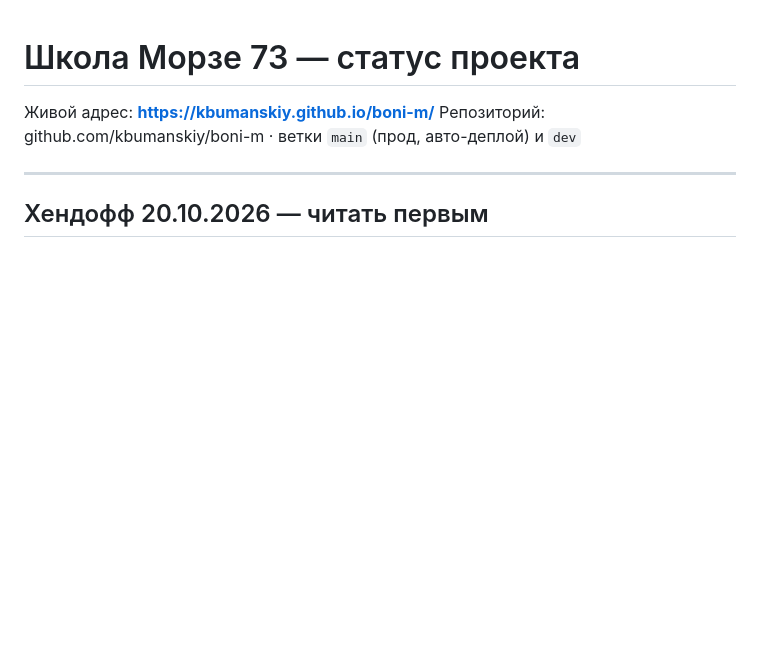
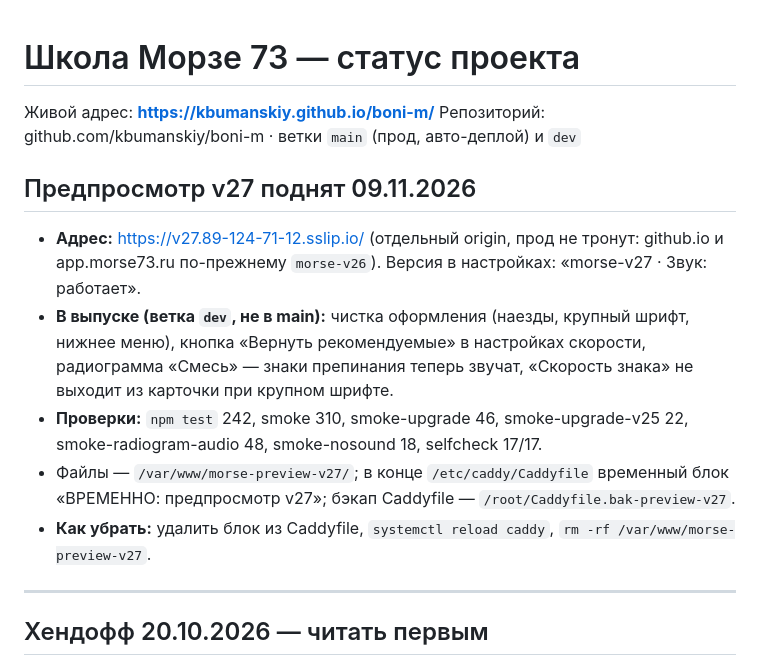
Before and after one commit to kbumanskiy/boni-m, a Markdown page: СТАТУС.md, the part around the change. Drawn GitHub-style; blank space fills up the shorter version.

Commit message:
docs: предпросмотр v27
Co-Authored-By: Claude Opus 5.5 <noreply@anthropic.com>
Claude-Session: https://claude.ai/code/session_01Vrmq1Xtgo5RWGo69djEKb1

```diff
--- a/СТАТУС.md
+++ b/СТАТУС.md
@@ -2,6 +2,14 @@
 
 Живой адрес: **https://kbumanskiy.github.io/boni-m/**
 Репозиторий: github.com/kbumanskiy/boni-m · ветки `main` (прод, авто-деплой) и `dev`
+
+## Предпросмотр v27 поднят 09.11.2026
+
+- **Адрес:** https://v27.89-124-71-12.sslip.io/ (отдельный origin, прод не тронут: github.io и app.morse73.ru по-прежнему `morse-v26`). Версия в настройках: «morse-v27 · Звук: работает».
+- **В выпуске (ветка `dev`, не в main):** чистка оформления (наезды, крупный шрифт, нижнее меню), кнопка «Вернуть рекомендуемые» в настройках скорости, радиограмма «Смесь» — знаки препинания теперь звучат, «Скорость знака» не выходит из карточки при крупном шрифте.
+- **Проверки:** `npm test` 242, smoke 310, smoke-upgrade 46, smoke-upgrade-v25 22, smoke-radiogram-audio 48, smoke-nosound 18, selfcheck 17/17.
+- Файлы — `/var/www/morse-preview-v27/`; в конце `/etc/caddy/Caddyfile` временный блок «ВРЕМЕННО: предпросмотр v27»; бэкап Caddyfile — `/root/Caddyfile.bak-preview-v27`.
+- **Как убрать:** удалить блок из Caddyfile, `systemctl reload caddy`, `rm -rf /var/www/morse-preview-v27`.
 
 ---
 
```
